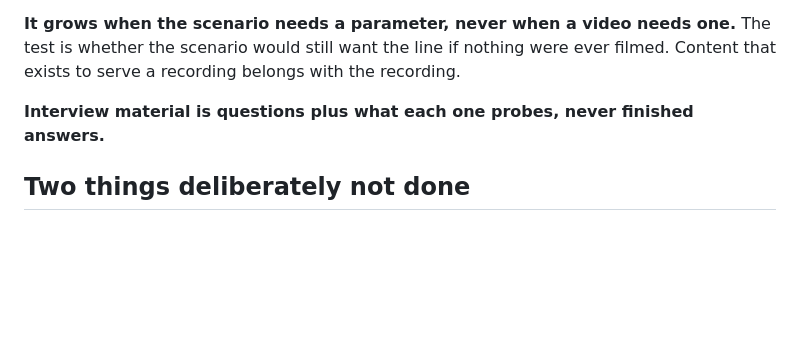
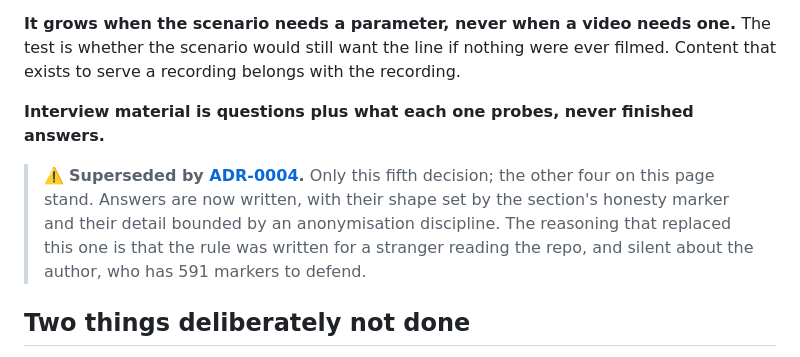
Before and after one commit to vicenteliu/sysadmin-self-cultivation, a Markdown page: docs/adr/0002-the-reference-office-is-parameters-not-a-bill-of-materials.md, the part around the change. Drawn GitHub-style; blank space fills up the shorter version.

```diff
--- a/docs/adr/0002-the-reference-office-is-parameters-not-a-bill-of-materials.md
+++ b/docs/adr/0002-the-reference-office-is-parameters-not-a-bill-of-materials.md
@@ -32,6 +32,13 @@ that exists to serve a recording belongs with the recording.
 
 **Interview material is questions plus what each one probes, never finished answers.**
 
+> ⚠️ **Superseded by [ADR-0004](0004-interview-answers-are-evidence-for-a-marker.md).**
+> Only this fifth decision; the other four on this page stand. Answers are now written,
+> with their shape set by the section's honesty marker and their detail bounded by an
+> anonymisation discipline. The reasoning that replaced this one is that the rule was
+> written for a stranger reading the repo, and silent about the author, who has 591
+> markers to defend.
+
 ## Two things deliberately not done
 
 **The building-side boundary in `build-out/GAPS.md` stands, untouched.** It reads that
```
Also changed, not shown: docs/adr/0004-interview-answers-are-evidence-for-a-marker.md (added, +99 -0 lines).
